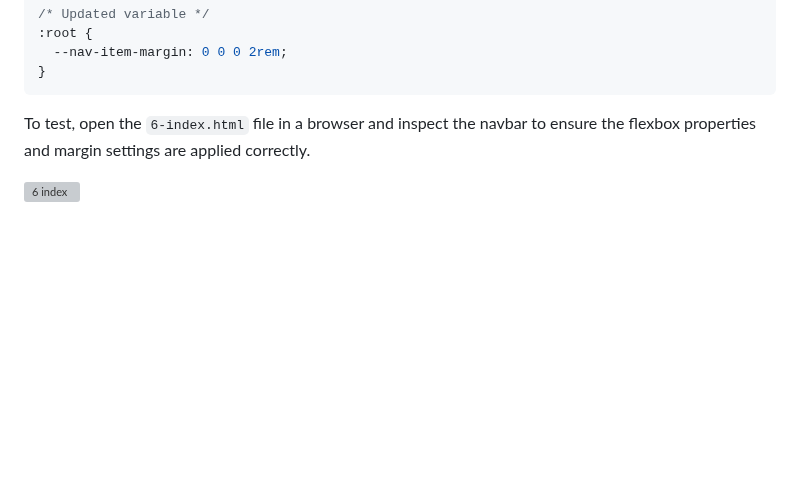
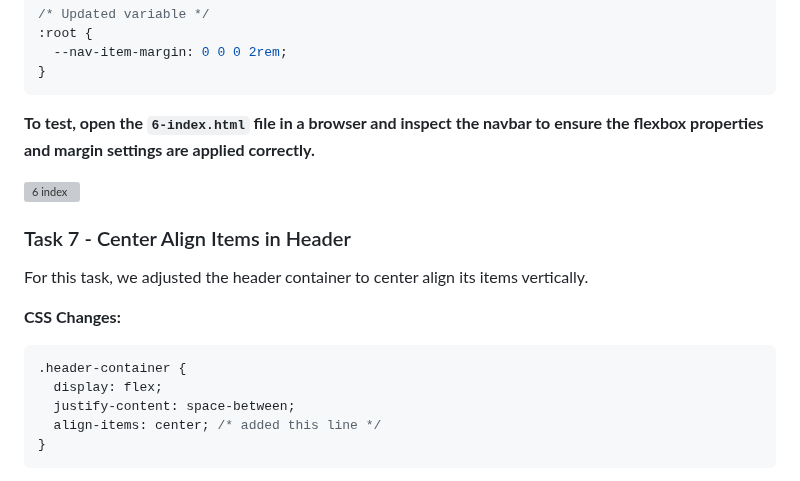
Before and after one commit to ThatsVie/atlas-web_front_end, a Markdown page: flexbox/README.md, the part around one of its changes. Rendered like a GitHub page; blank space fills up the shorter version; grey boxes are pictures that could not be loaded.

````diff
--- a/flexbox/README.md
+++ b/flexbox/README.md
@@ -231,6 +231,20 @@ For this task, we adjusted the navbar to use flexbox and modified the margin set
   --nav-item-margin: 0 0 0 2rem;
 }
 ```
-To test, open the `6-index.html` file in a browser and inspect the navbar to ensure the flexbox properties and margin settings are applied correctly.
+**To test, open the `6-index.html` file in a browser and inspect the navbar to ensure the flexbox properties and margin settings are applied correctly.**
 
 ![6 index](https://github.com/ThatsVie/atlas-web_front_end/assets/143755961/62b933fd-efdb-4f95-b245-be7a2b791186)
+
+### Task 7 - Center Align Items in Header
+
+For this task, we adjusted the header container to center align its items vertically.
+
+**CSS Changes:**
+```css
+.header-container {
+  display: flex;
+  justify-content: space-between;
+  align-items: center; /* added this line */
+}
+```
+
````
Also changed, not shown: other parts of flexbox/README.md (+3 -0 lines).
